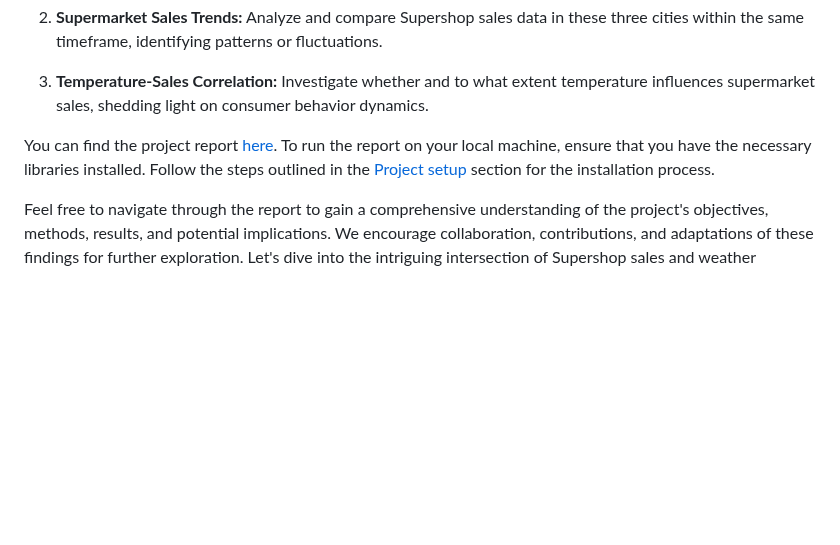
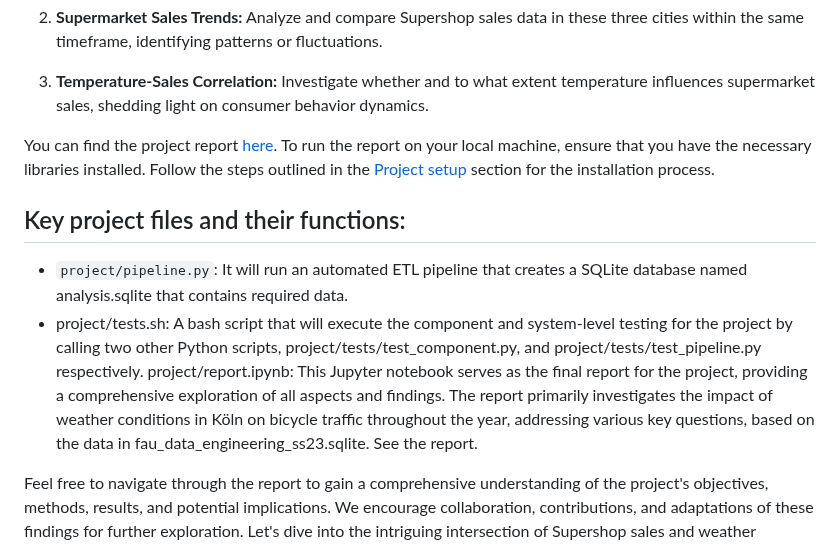
Before and after one commit to jvalue/made-template, a Markdown page: README.md, the part around the change. Rendered like a GitHub page; blank space fills up the shorter version.

```diff
--- a/README.md
+++ b/README.md
@@ -15,6 +15,13 @@ The primary objectives of this project include answering the following questions
 3. **Temperature-Sales Correlation:** Investigate whether and to what extent temperature influences supermarket sales, shedding light on consumer behavior dynamics.
 
 You can find the project report [here](/project/report.ipynb). To run the report on your local machine, ensure that you have the necessary libraries installed. Follow the steps outlined in the [Project setup](#project-setup) section for the installation process.
+
+## Key project files and their functions:
+
+* `project/pipeline.py`: It will run an automated ETL pipeline that creates a SQLite database named analysis.sqlite that contains required data.
+* project/tests.sh: A bash script that will execute the component and system-level testing for the project by calling two other Python scripts, project/tests/test_component.py, and project/tests/test_pipeline.py respectively.
+project/report.ipynb: This Jupyter notebook serves as the final report for the project, providing a comprehensive exploration of all aspects and findings. The report primarily investigates the impact of weather conditions in Köln on bicycle traffic throughout the year, addressing various key questions, based on the data in fau_data_engineering_ss23.sqlite. See the report.
+
 
 Feel free to navigate through the report to gain a comprehensive understanding of the project's objectives, methods, results, and potential implications. We encourage collaboration, contributions, and adaptations of these findings for further exploration. Let's dive into the intriguing intersection of Supershop sales and weather patterns in Myanmar!
 
```
